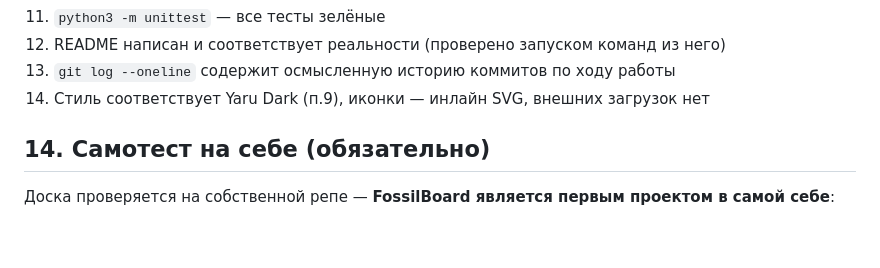
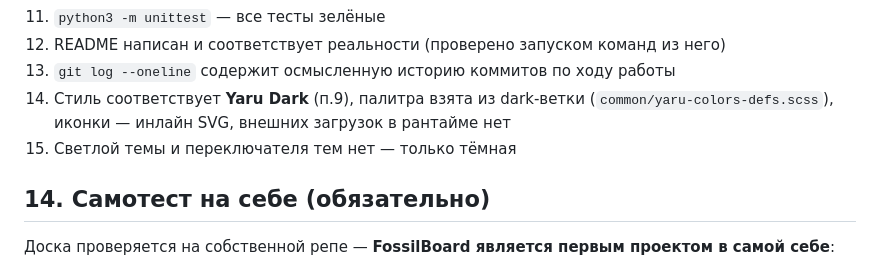
Before and after one commit to webusis/FossilBoard, a Markdown page: TASK.md, the part around one of its changes. Rendered like a GitHub page; blank space fills up the shorter version.

```diff
--- a/TASK.md
+++ b/TASK.md
@@ -248,7 +284,9 @@ board.py serve [--port 8770]
 11. `python3 -m unittest` — все тесты зелёные
 12. README написан и соответствует реальности (проверено запуском команд из него)
 13. `git log --oneline` содержит осмысленную историю коммитов по ходу работы
-14. Стиль соответствует Yaru Dark (п.9), иконки — инлайн SVG, внешних загрузок нет
+14. Стиль соответствует **Yaru Dark** (п.9), палитра взята из dark-ветки
+    (`common/yaru-colors-defs.scss`), иконки — инлайн SVG, внешних загрузок в рантайме нет
+15. Светлой темы и переключателя тем нет — только тёмная
 
 ## 14. Самотест на себе (обязательно)
 
```
Also changed, not shown: other parts of TASK.md (+53 -17 lines).
